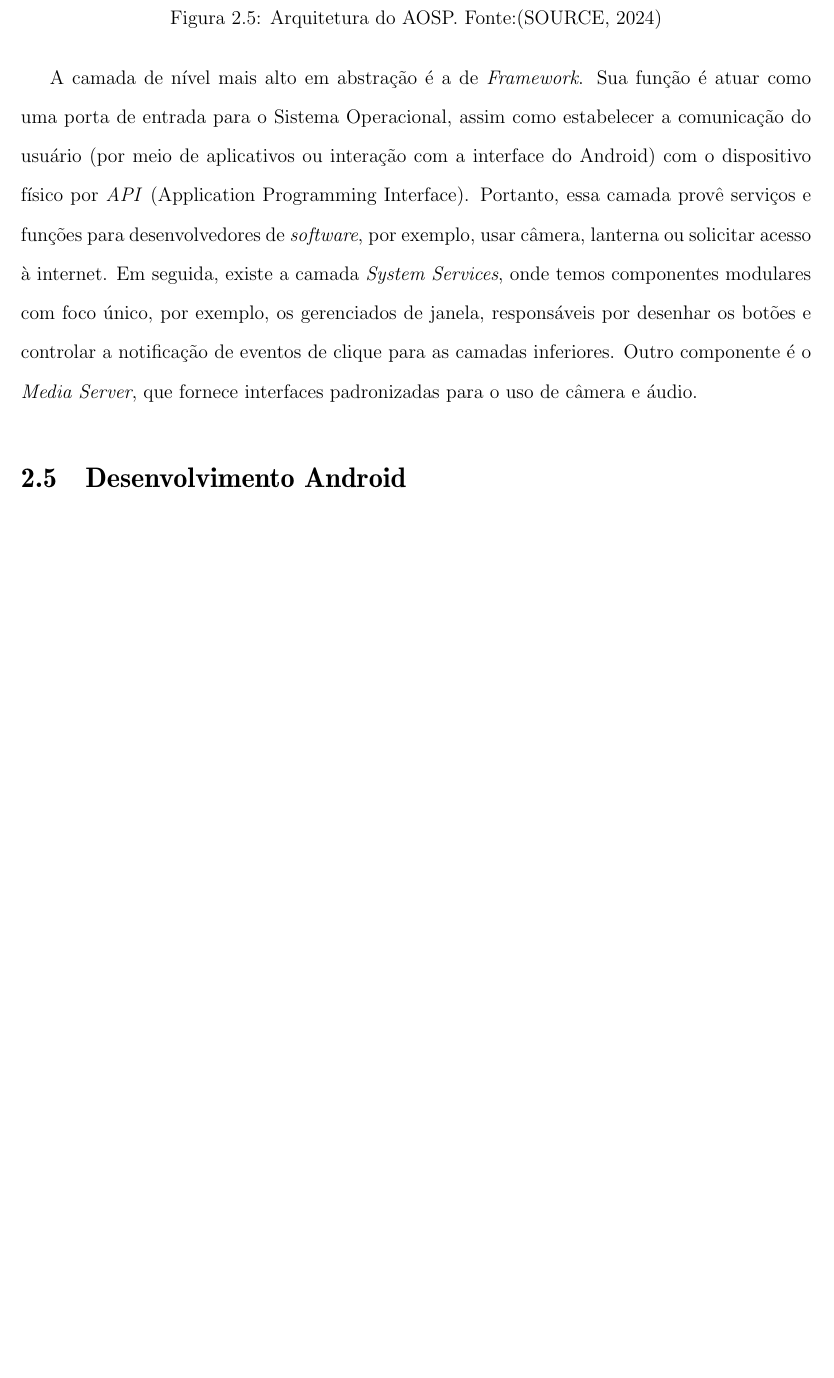
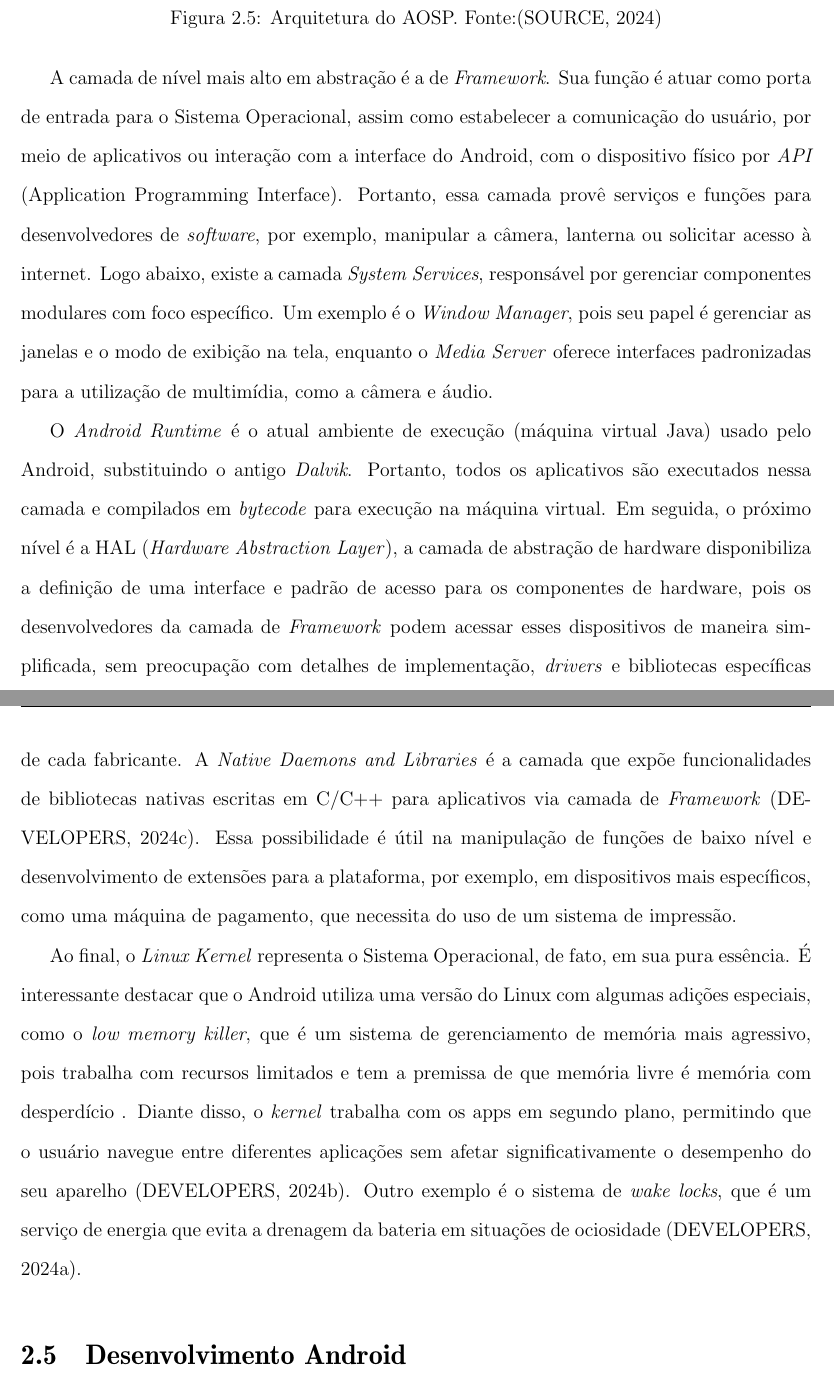
Before and after one commit to adevancomp/TCC-Android-Embarcado-BURI, a LaTeX document (main/novoIndex.tex, which reads main/files/CAP2.tex): part of page 23 of 31 before the commit and two parts of pages 23 and 24 of 32 after it, the two joined at a grey line, cut so that both start at the same text, the shorter picture padded with empty space. Compiled offline with pdfLaTeX.

Commit message:
adiciona seção 2.4 do AOSP e finaliza

```diff
--- a/main/files/CAP2.tex
+++ b/main/files/CAP2.tex
@@ -126,11 +126,26 @@ desenvolvimento contínuo do sistema operacional Android, assim como discutir a
     \caption{Arquitetura do AOSP. Fonte:\cite{aosp-documentation}}\label{figArchAOSP}
 \end{figure}
 
-A camada de nível mais alto em abstração é a de \textit{Framework}. Sua função é atuar como uma porta de entrada para o Sistema Operacional, assim como
-estabelecer a comunicação do usuário (por meio de aplicativos ou interação com a interface do Android) com o dispositivo físico por \textit{API} (Application Programming Interface).
-Portanto, essa camada provê serviços e funções para desenvolvedores de \textit{software}, por exemplo, usar  câmera, lanterna ou solicitar acesso à internet. Em seguida, existe
-a camada \textit{System Services}, onde temos componentes modulares com foco único, por exemplo, os gerenciados de janela, responsáveis por desenhar os botões e controlar a notificação
-de eventos de clique para as camadas inferiores. Outro componente é o \textit{Media Server}, que fornece interfaces padronizadas para o uso de câmera e áudio.
+A camada de nível mais alto em abstração é a de \textit{Framework}. Sua função é atuar como porta de entrada para o Sistema Operacional, assim como
+estabelecer a comunicação do usuário, por meio de aplicativos ou interação com a interface do Android, com o dispositivo físico por \textit{API} (Application Programming Interface).
+Portanto, essa camada provê serviços e funções para desenvolvedores de \textit{software}, por exemplo, manipular a câmera, lanterna ou solicitar acesso à internet. Logo abaixo, existe
+a camada \textit{System Services}, responsável por gerenciar componentes modulares com foco específico. Um exemplo é o \textit{Window Manager}, pois seu papel é gerenciar as janelas e o modo de exibição na tela,
+enquanto o \textit{Media Server} oferece interfaces padronizadas para a utilização de multimídia, como a câmera e áudio.
+
+O \textit{Android Runtime} é o atual ambiente de execução (máquina virtual Java) usado pelo Android, substituindo o antigo \textit{Dalvik}.
+Portanto, todos os aplicativos são executados nessa camada e compilados em \textit{bytecode} para execução na máquina virtual. Em seguida,
+o próximo nível é a HAL (\textit{Hardware Abstraction Layer}), a camada de abstração de hardware disponibiliza a definição
+de uma interface e padrão de acesso para os componentes de hardware, pois os desenvolvedores da camada de \textit{Framework} podem acessar
+esses dispositivos de maneira simplificada, sem preocupação com detalhes de implementação, \textit{drivers} e bibliotecas específicas de cada fabricante. A
+\textit{Native Daemons and Libraries} é a camada que expõe funcionalidades de bibliotecas nativas escritas em C/C++ para aplicativos via camada de \textit{Framework} \cite{google-developers-architecture}.
+Essa possibilidade é útil na manipulação de funções de baixo nível e desenvolvimento de extensões para a plataforma, por exemplo, em dispositivos mais específicos, como uma
+máquina de pagamento, que necessita do uso de um sistema de impressão.
+
+Ao final, o \textit{Linux Kernel} representa o Sistema Operacional, de fato, em sua pura essência. É interessante destacar que o Android utiliza
+uma versão do Linux com algumas adições especiais, como o \textit{low memory killer}, que é um sistema de gerenciamento de memória mais agressivo, pois trabalha com recursos
+limitados e tem a premissa de que memória livre é memória com desperdício . Diante disso, o \textit{kernel} trabalha com os apps em segundo plano, permitindo que o usuário navegue
+entre diferentes aplicações sem afetar significativamente o desempenho do seu aparelho \cite{google-developers-memory-killer}. Outro exemplo é o sistema de \textit{wake locks}, que é um serviço de energia que evita
+a drenagem da bateria em situações de ociosidade \cite{google-developers-wakelock}.
 
 \section{Desenvolvimento Android}
 
```
Also changed, not shown: main/ref.bib (+32 -0 lines).
